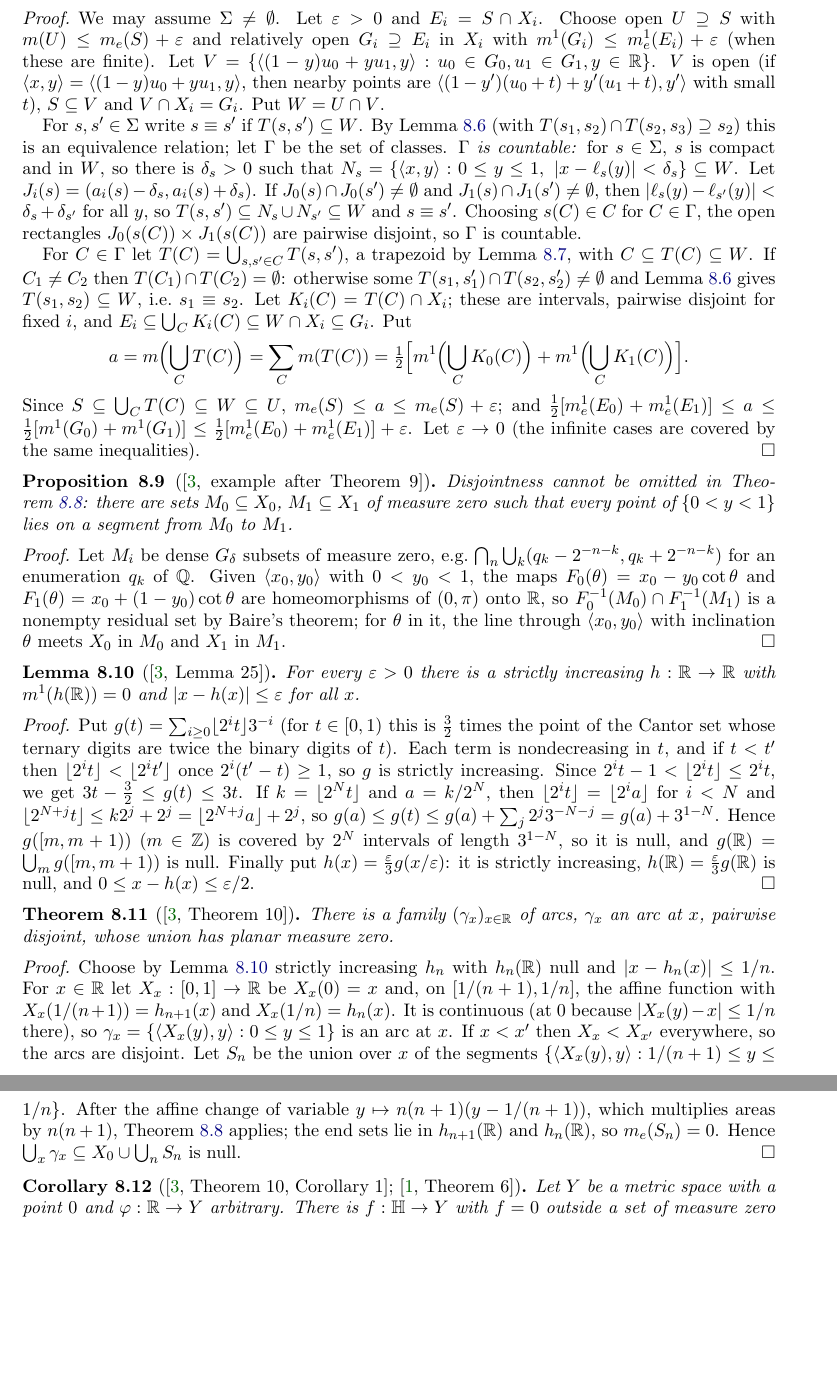
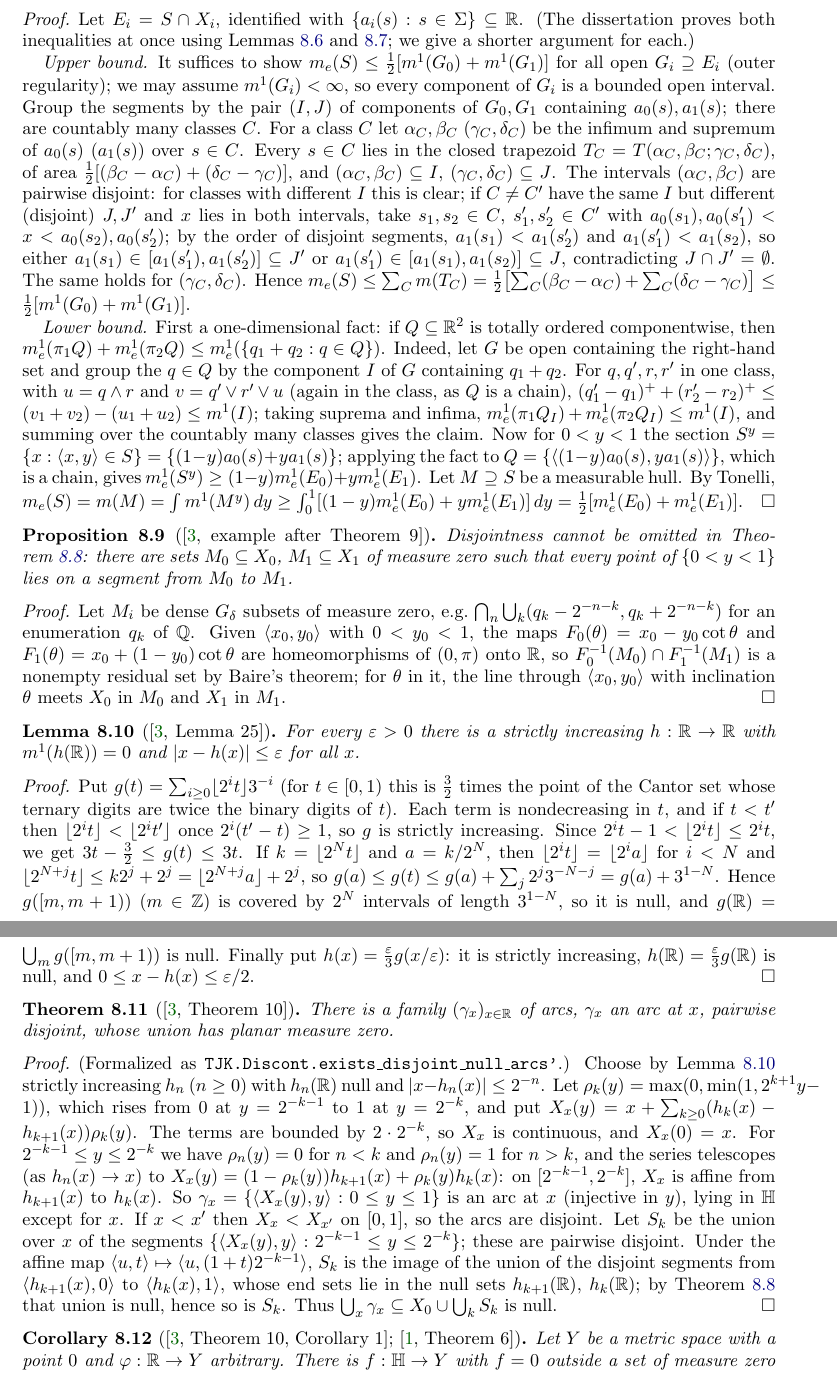
Before and after one commit to micah541/kaczynski-mathematical-works, a LaTeX paper (paper/main.tex, which reads paper/sections/G-discont.tex): two parts of pages 27 and 28 of 34 before the commit and two parts of pages 27 and 28 of 35 after it, joined at a grey line, cut at the place of the change, the shorter picture padded with empty space. Compiled offline with pdfLaTeX.

Commit message:
Formalize dissertation Theorems 9 and 10 and 1965 Theorem 6
Theorem 9 (outer measure of a union of disjoint segments) is proved as an equality with a
new proof; Theorem 10 (disjoint null arcs) and the a.e.-zero boundary function theorem
discharge two pinned headline statements. No sorry.

Co-Authored-By: Claude Opus 5.5 <noreply@anthropic.com>

```diff
--- a/paper/sections/G-discont.tex
+++ b/paper/sections/G-discont.tex
@@ -147,28 +154,30 @@ Let $\Sigma$ be a set of pairwise disjoint segments and $S=\bigcup\Sigma$. Then
 $m_e(S)=\frac12\bigl[m^1_e(S\cap X_0)+m^1_e(S\cap X_1)\bigr]$.
 \end{theorem}
 \begin{proof}
-We may assume $\Sigma\ne\emptyset$. Let $\eps>0$ and $E_i=S\cap X_i$. Choose open $U\supseteq S$ with $m(U)\le m_e(S)+\eps$ and
-relatively open $G_i\supseteq E_i$ in $X_i$ with $m^1(G_i)\le m^1_e(E_i)+\eps$ (when these are finite). Let
-$V=\{\langle(1-y)u_0+yu_1,y\rangle:u_0\in G_0,u_1\in G_1,y\in\R\}$. $V$ is open (if $\langle x,y\rangle=\langle(1-y)u_0+yu_1,y\rangle$, then
-nearby points are $\langle(1-y')(u_0+t)+y'(u_1+t),y'\rangle$ with small $t$), $S\subseteq V$ and $V\cap X_i=G_i$. Put $W=U\cap V$.
+Let $E_i=S\cap X_i$, identified with $\{a_i(s):s\in\Sigma\}\subseteq\R$. (The dissertation proves both inequalities at once using
+Lemmas~\ref{lem:th-lemma23} and~\ref{lem:th-lemma24}; we give a shorter argument for each.)
 
-For $s,s'\in\Sigma$ write $s\equiv s'$ if $T(s,s')\subseteq W$. By Lemma~\ref{lem:th-lemma23} (with $T(s_1,s_2)\cap T(s_2,s_3)\supseteq s_2$)
-this is an equivalence relation; let $\Gamma$ be the set of classes. \emph{$\Gamma$ is countable:} for $s\in\Sigma$, $s$ is compact
-and in $W$, so there is $\delta_s>0$ such that $N_s=\{\langle x,y\rangle:0\le y\le1,\ \abs{x-\ell_s(y)}<\delta_s\}\subseteq W$. Let
-$J_i(s)=(a_i(s)-\delta_s,a_i(s)+\delta_s)$. If $J_0(s)\cap J_0(s')\ne\emptyset$ and $J_1(s)\cap J_1(s')\ne\emptyset$, then
-$\abs{\ell_s(y)-\ell_{s'}(y)}<\delta_s+\delta_{s'}$ for all $y$, so $T(s,s')\subseteq N_s\cup N_{s'}\subseteq W$ and $s\equiv s'$.
-Choosing $s(C)\in C$ for $C\in\Gamma$, the open rectangles $J_0(s(C))\times J_1(s(C))$ are pairwise disjoint, so $\Gamma$ is countable.
+\emph{Upper bound.} It suffices to show $m_e(S)\le\frac12[m^1(G_0)+m^1(G_1)]$ for all open $G_i\supseteq E_i$ (outer regularity);
+we may assume $m^1(G_i)<\infty$, so every component of $G_i$ is a bounded open interval. Group the segments by the pair $(I,J)$ of
+components of $G_0,G_1$ containing $a_0(s),a_1(s)$; there are countably many classes $C$. For a class $C$ let
+$\alpha_C,\beta_C$ ($\gamma_C,\delta_C$) be the infimum and supremum of $a_0(s)$ ($a_1(s)$) over $s\in C$. Every $s\in C$ lies in the closed
+trapezoid $T_C=T(\alpha_C,\beta_C;\gamma_C,\delta_C)$, of area $\frac12[(\beta_C-\alpha_C)+(\delta_C-\gamma_C)]$, and
+$(\alpha_C,\beta_C)\subseteq I$, $(\gamma_C,\delta_C)\subseteq J$. The intervals $(\alpha_C,\beta_C)$ are pairwise disjoint: for classes
+with different $I$ this is clear; if $C\ne C'$ have the same $I$ but different (disjoint) $J,J'$ and $x$ lies in both intervals,
+take $s_1,s_2\in C$, $s_1',s_2'\in C'$ with $a_0(s_1),a_0(s_1')<x<a_0(s_2),a_0(s_2')$; by the order of disjoint segments,
+$a_1(s_1)<a_1(s_2')$ and $a_1(s_1')<a_1(s_2)$, so either $a_1(s_1)\in[a_1(s_1'),a_1(s_2')]\subseteq J'$ or $a_1(s_1')\in[a_1(s_1),a_1(s_2)]\subseteq J$,
+contradicting $J\cap J'=\emptyset$. The same holds for $(\gamma_C,\delta_C)$. Hence
+$m_e(S)\le\sum_Cm(T_C)=\frac12\bigl[\sum_C(\beta_C-\alpha_C)+\sum_C(\delta_C-\gamma_C)\bigr]\le\frac12[m^1(G_0)+m^1(G_1)]$.
 
-For $C\in\Gamma$ let $T(C)=\bigcup_{s,s'\in C}T(s,s')$, a trapezoid by Lemma~\ref{lem:th-lemma24}, with $C\subseteq T(C)\subseteq W$. If
-$C_1\ne C_2$ then $T(C_1)\cap T(C_2)=\emptyset$: otherwise some $T(s_1,s_1')\cap T(s_2,s_2')\ne\emptyset$ and
-Lemma~\ref{lem:th-lemma23} gives $T(s_1,s_2)\subseteq W$, i.e.\ $s_1\equiv s_2$. Let $K_i(C)=T(C)\cap X_i$; these are intervals,
-pairwise disjoint for fixed $i$, and $E_i\subseteq\bigcup_CK_i(C)\subseteq W\cap X_i\subseteq G_i$. Put
-\[
-a=m\Bigl(\bigcup_CT(C)\Bigr)=\sum_Cm(T(C))=\tfrac12\Bigl[m^1\Bigl(\bigcup_CK_0(C)\Bigr)+m^1\Bigl(\bigcup_CK_1(C)\Bigr)\Bigr].
-\]
-Since $S\subseteq\bigcup_CT(C)\subseteq W\subseteq U$, $m_e(S)\le a\le m_e(S)+\eps$; and
-$\frac12[m^1_e(E_0)+m^1_e(E_1)]\le a\le\frac12[m^1(G_0)+m^1(G_1)]\le\frac12[m^1_e(E_0)+m^1_e(E_1)]+\eps$. Let $\eps\to0$ (the infinite
-cases are covered by the same inequalities).
+\emph{Lower bound.} First a one-dimensional fact: if $Q\subseteq\R^2$ is totally ordered componentwise, then
+$m^1_e(\pi_1Q)+m^1_e(\pi_2Q)\le m^1_e(\{q_1+q_2:q\in Q\})$. Indeed, let $G$ be open containing the right-hand set and group
+the $q\in Q$ by the component $I$ of $G$ containing $q_1+q_2$. For $q,q',r,r'$ in one class, with $u=q\wedge r$ and
+$v=q'\vee r'\vee u$ (again in the class, as $Q$ is a chain), $(q'_1-q_1)^++(r'_2-r_2)^+\le(v_1+v_2)-(u_1+u_2)\le m^1(I)$; taking
+suprema and infima, $m^1_e(\pi_1Q_I)+m^1_e(\pi_2Q_I)\le m^1(I)$, and summing over the countably many classes gives the claim.
+Now for $0<y<1$ the section $S^y=\{x:\langle x,y\rangle\in S\}=\{(1-y)a_0(s)+ya_1(s)\}$; applying the fact to
+$Q=\{\langle(1-y)a_0(s),ya_1(s)\rangle\}$, which is a chain, gives $m^1_e(S^y)\ge(1-y)m^1_e(E_0)+ym^1_e(E_1)$. Let $M\supseteq S$ be a
+measurable hull. By Tonelli,
+$m_e(S)=m(M)=\int m^1(M^y)\,dy\ge\int_0^1[(1-y)m^1_e(E_0)+ym^1_e(E_1)]\,dy=\frac12[m^1_e(E_0)+m^1_e(E_1)]$.
 \end{proof}
 
 \begin{proposition}[{\cite[example after Theorem 9]{Diss}}]\label{prop:th-example}
@@ -205,13 +214,18 @@ strictly increasing, $h(\R)=\tfrac\eps3g(\R)$ is null, and $0\le x-h(x)\le\eps/2
 There is a family $(\gamma_x)_{x\in\R}$ of arcs, $\gamma_x$ an arc at $x$, pairwise disjoint, whose union has planar measure zero.
 \end{theorem}
 \begin{proof}
-Choose by Lemma~\ref{lem:th-lemma25} strictly increasing $h_n$ with $h_n(\R)$ null and $\abs{x-h_n(x)}\le1/n$. For $x\in\R$ let
-$X_x:[0,1]\to\R$ be $X_x(0)=x$ and, on $[1/(n+1),1/n]$, the affine function with $X_x(1/(n+1))=h_{n+1}(x)$ and $X_x(1/n)=h_n(x)$.
-It is continuous (at $0$ because $\abs{X_x(y)-x}\le1/n$ there), so $\gamma_x=\{\langle X_x(y),y\rangle:0\le y\le1\}$ is an arc at $x$.
-If $x<x'$ then $X_x<X_{x'}$ everywhere, so the arcs are disjoint. Let $S_n$ be the union over $x$ of the segments
-$\{\langle X_x(y),y\rangle:1/(n+1)\le y\le1/n\}$. After the affine change of variable $y\mapsto n(n+1)(y-1/(n+1))$, which multiplies
-areas by $n(n+1)$, Theorem~\ref{thm:th-thm9} applies; the end sets lie in $h_{n+1}(\R)$ and $h_n(\R)$, so $m_e(S_n)=0$.
-Hence $\bigcup_x\gamma_x\subseteq X_0\cup\bigcup_nS_n$ is null.
+(Formalized as \texttt{TJK.Discont.exists\_disjoint\_null\_arcs'}.)
+Choose by Lemma~\ref{lem:th-lemma25} strictly increasing $h_n$ ($n\ge0$) with $h_n(\R)$ null and $\abs{x-h_n(x)}\le2^{-n}$. Let
+$\rho_k(y)=\max(0,\min(1,2^{k+1}y-1))$, which rises from $0$ at $y=2^{-k-1}$ to $1$ at $y=2^{-k}$, and put
+$X_x(y)=x+\sum_{k\ge0}(h_k(x)-h_{k+1}(x))\rho_k(y)$. The terms are bounded by $2\cdot2^{-k}$, so $X_x$ is continuous, and $X_x(0)=x$.
+For $2^{-k-1}\le y\le2^{-k}$ we have $\rho_n(y)=0$ for $n<k$ and $\rho_n(y)=1$ for $n>k$, and the series telescopes (as
+$h_n(x)\to x$) to $X_x(y)=(1-\rho_k(y))h_{k+1}(x)+\rho_k(y)h_k(x)$: on $[2^{-k-1},2^{-k}]$, $X_x$ is affine from $h_{k+1}(x)$ to $h_k(x)$.
+So $\gamma_x=\{\langle X_x(y),y\rangle:0\le y\le1\}$ is an arc at $x$ (injective in $y$), lying in $\Hp$ except for $x$.
+If $x<x'$ then $X_x<X_{x'}$ on $[0,1]$, so the arcs are disjoint. Let $S_k$ be the union over $x$ of the segments
+$\{\langle X_x(y),y\rangle:2^{-k-1}\le y\le2^{-k}\}$; these are pairwise disjoint. Under the affine map
+$\langle u,t\rangle\mapsto\langle u,(1+t)2^{-k-1}\rangle$, $S_k$ is the image of the union of the disjoint segments from
+$\langle h_{k+1}(x),0\rangle$ to $\langle h_k(x),1\rangle$, whose end sets lie in the null sets $h_{k+1}(\R)$, $h_k(\R)$; by
+Theorem~\ref{thm:th-thm9} that union is null, hence so is $S_k$. Thus $\bigcup_x\gamma_x\subseteq X_0\cup\bigcup_kS_k$ is null.
 \end{proof}
 
 \begin{corollary}[{\cite[Theorem 10, Corollary 1]{Diss}}; {\cite[Theorem 6]{JMM}}]\label{cor:ae-zero}
```
Also changed, not shown: blueprint/map.md (+8 -10 lines), paper/sections/G-discont.tex (33 more changed lines), 3 other files.
